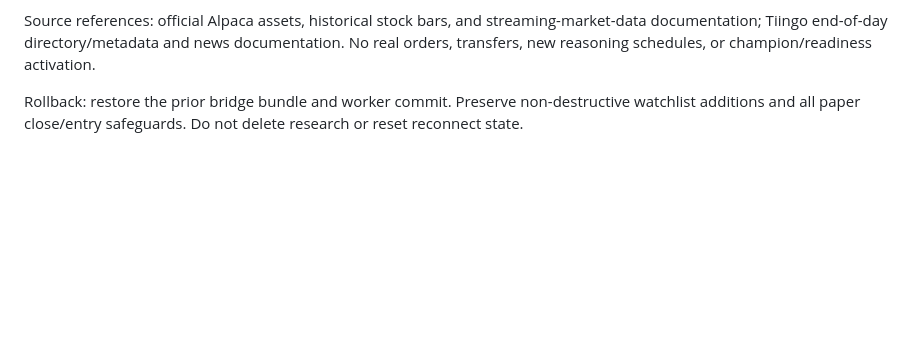
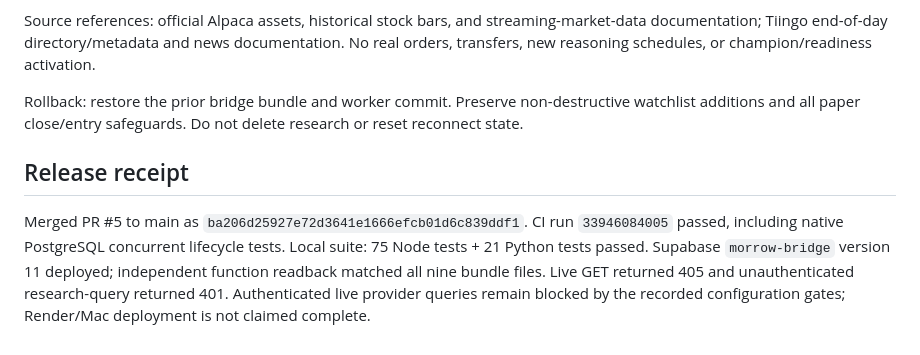
Before and after one commit to thehuntersamuel/money, a Markdown page: verification/FULL_MARKET_DISCOVERY.md, the part around the change. Rendered like a GitHub page; blank space fills up the shorter version.

Commit message:
Record verified discovery bridge release and remaining activation gates

```diff
--- a/verification/FULL_MARKET_DISCOVERY.md
+++ b/verification/FULL_MARKET_DISCOVERY.md
@@ -25,3 +25,7 @@ A proposal or decision write now also adds its symbol to the reference watchlist
 Source references: official Alpaca assets, historical stock bars, and streaming-market-data documentation; Tiingo end-of-day directory/metadata and news documentation. No real orders, transfers, new reasoning schedules, or champion/readiness activation.
 
 Rollback: restore the prior bridge bundle and worker commit. Preserve non-destructive watchlist additions and all paper close/entry safeguards. Do not delete research or reset reconnect state.
+
+## Release receipt
+
+Merged PR #5 to main as `ba206d25927e72d3641e1666efcb01d6c839ddf1`. CI run `33946084005` passed, including native PostgreSQL concurrent lifecycle tests. Local suite: 75 Node tests + 21 Python tests passed. Supabase `morrow-bridge` version 11 deployed; independent function readback matched all nine bundle files. Live GET returned 405 and unauthenticated research-query returned 401. Authenticated live provider queries remain blocked by the recorded configuration gates; Render/Mac deployment is not claimed complete.
```
